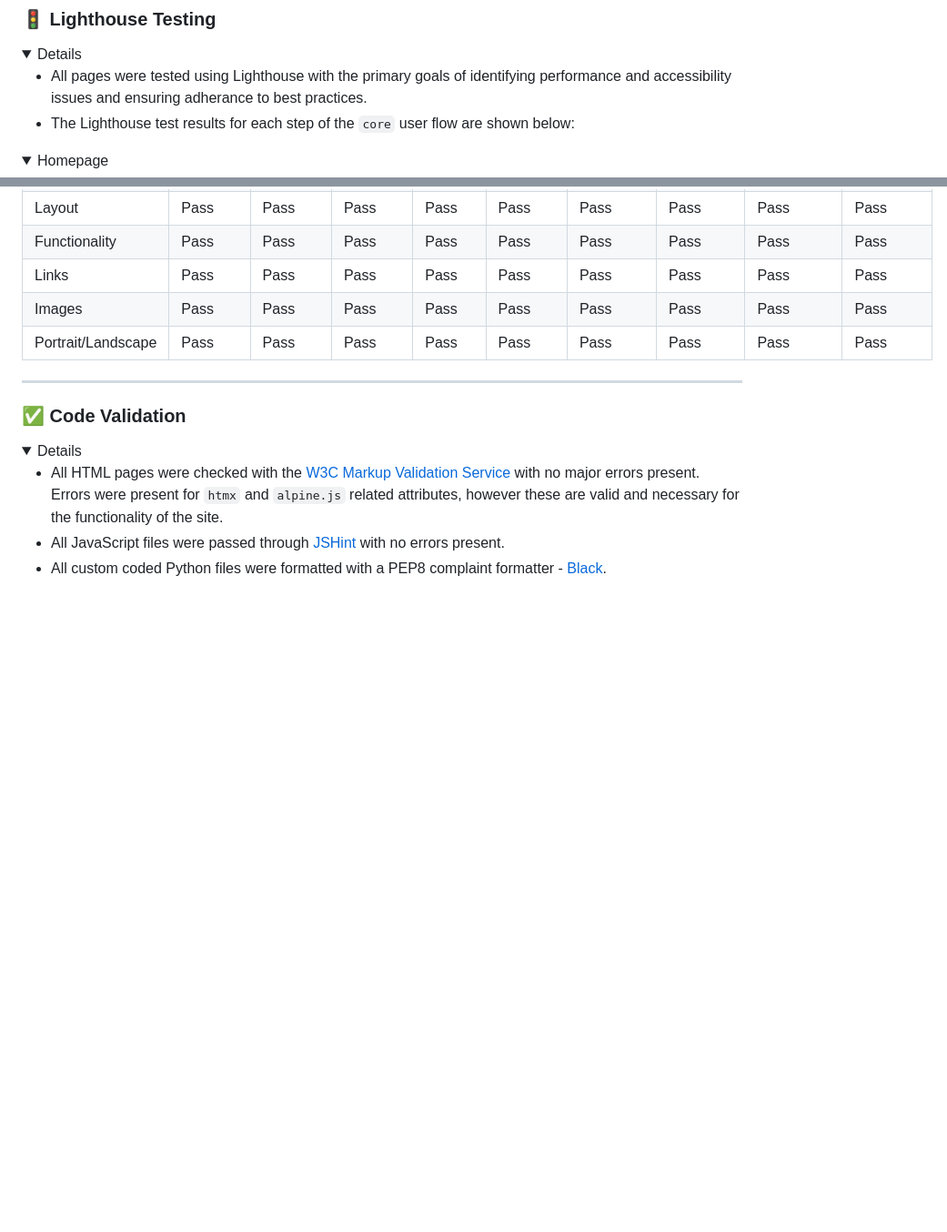
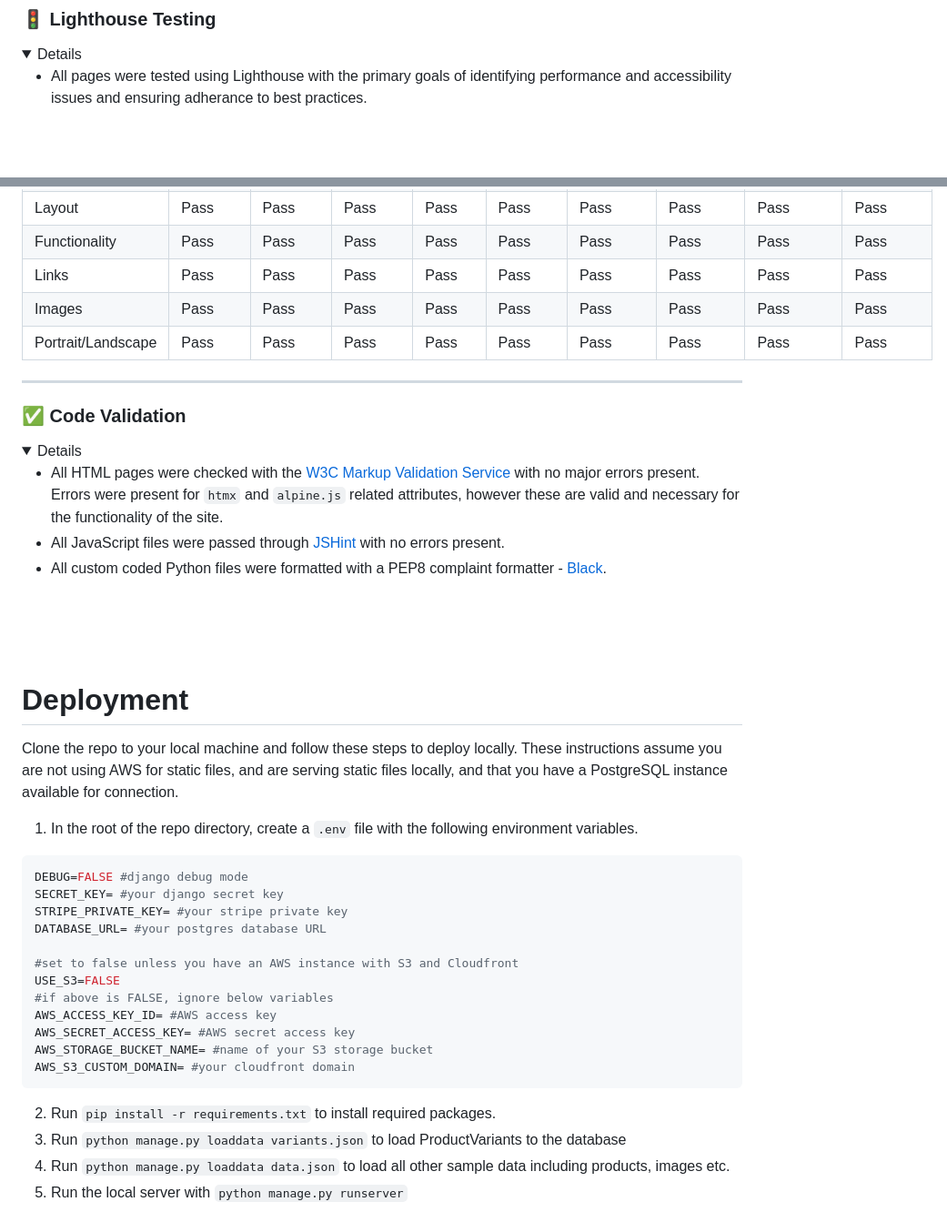
Before and after one commit to bagus0300/MarketIO, a Markdown page: README.md, 2 parts joined by grey strips. Shown: that part at 91% size. Rendered like a GitHub page; folded sections open; blank space fills up the shorter version.

Commit message:
readme: add deployment steps

````diff
--- a/README.md
+++ b/README.md
@@ -411,7 +409,4 @@ The data models for the project are shown below:
 <details>
 
 - All pages were tested using Lighthouse with the primary goals of identifying performance and accessibility issues and ensuring adherance to best practices.
-- The Lighthouse test results for each step of the `core` user flow are shown below:
-<details>
-<summary>Homepage</summary>
 
@@ -481,3 +455,30 @@ The data models for the project are shown below:
 <br>
 <br>
 <br>
+
+
+# Deployment
+
+Clone the repo to your local machine and follow these steps to deploy locally. These instructions assume you are not using AWS for static files, and are serving static files locally, and that you have a PostgreSQL instance available for connection.
+
+ 1. In the root of the repo directory, create a `.env` file with the following environment variables.
+
+```python
+DEBUG=FALSE #django debug mode
+SECRET_KEY= #your django secret key
+STRIPE_PRIVATE_KEY= #your stripe private key
+DATABASE_URL= #your postgres database URL
+
+#set to false unless you have an AWS instance with S3 and Cloudfront
+USE_S3=FALSE
+#if above is FALSE, ignore below variables
+AWS_ACCESS_KEY_ID= #AWS access key
+AWS_SECRET_ACCESS_KEY= #AWS secret access key
+AWS_STORAGE_BUCKET_NAME= #name of your S3 storage bucket
+AWS_S3_CUSTOM_DOMAIN= #your cloudfront domain
+```
+
+2. Run `pip install -r requirements.txt` to install required packages.
+3. Run `python manage.py loaddata variants.json` to load ProductVariants to the database
+4. Run `python manage.py loaddata data.json` to load all other sample data including products, images etc.
+5. Run the local server with `python manage.py runserver`
````
Also changed, not shown: other parts of README.md (+26 -49 lines).
